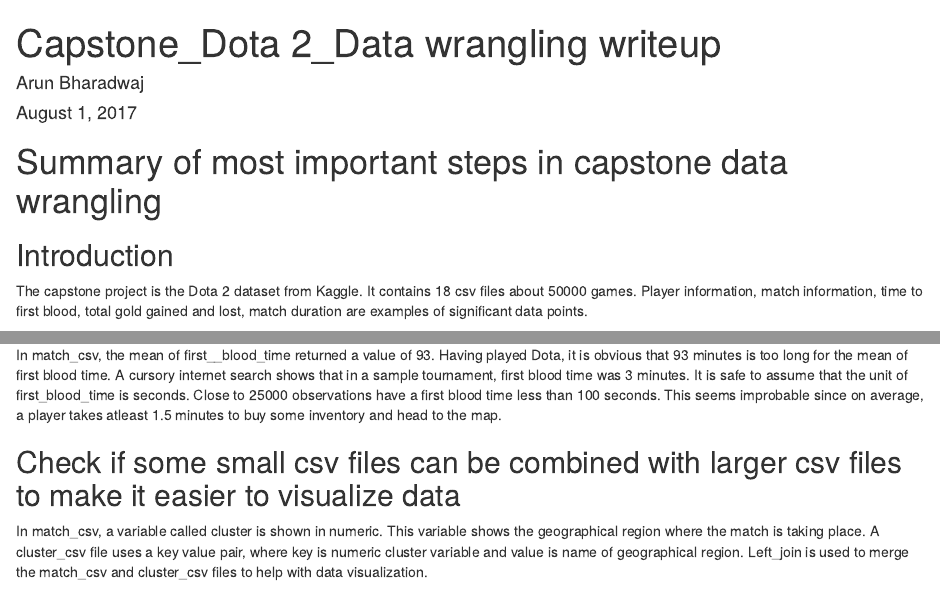
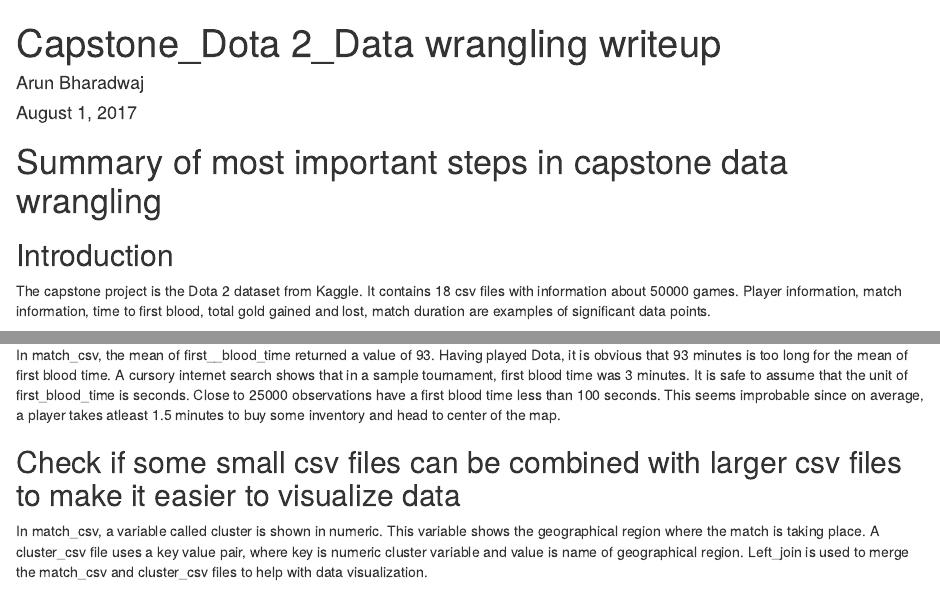
Before and after one commit to arunbharadwaj2009/Springboard_FODS_Capstone, an R Markdown document (Capstone_Dota 2_Data wrangling.Rmd): the page in a window 1100 px wide, from its top, and a second part further down, joined at a grey line. Rendered offline with R 4.5, knitr and Pandoc, with nearby package versions.

Commit message:
Final commit

```diff
--- a/Capstone_Dota 2_Data wrangling.Rmd
+++ b/Capstone_Dota 2_Data wrangling.Rmd
@@ -12,7 +12,7 @@
 # Summary of most important steps in capstone data wrangling
 
 ## Introduction
-The capstone project is the Dota 2 dataset from Kaggle. It contains 18 csv files about 50000 games. Player information, match information, time to first blood, total gold gained and lost, match duration are examples of significant data points.
+The capstone project is the Dota 2 dataset from Kaggle. It contains 18 csv files with information about 50000 games. Player information, match information, time to first blood, total gold gained and lost, match duration are examples of significant data points.
 
 ## Identify most useful csv files
 First part of the data wrangling process was to view different csv files and identify the files that have the most useful information. 2 files, match_csv and player_csv, were identified to be having the most useful information.
@@ -21,7 +21,7 @@
 Some hist functions were run on game_mode, negative_votes and positive_votes columns of match_csv file. Results from these hist functions showed that all 3 variables have only 1 respective value. Since the 3 variables do not have different values, they are of no significance to our analysis.
 
 ## Check if data points of some important variables make sense
-In match_csv, the mean of first__blood_time returned a value of 93. Having played Dota, it is obvious that 93 minutes is too long for the mean of first blood time. A cursory internet search shows that in a sample tournament, first blood time was 3 minutes. It is safe to assume that the unit of first_blood_time is seconds. Close to 25000 observations have a first blood time less than 100 seconds. This seems improbable since on average, a player takes atleast 1.5 minutes to buy some inventory and head to the map.
+In match_csv, the mean of first__blood_time returned a value of 93. Having played Dota, it is obvious that 93 minutes is too long for the mean of first blood time. A cursory internet search shows that in a sample tournament, first blood time was 3 minutes. It is safe to assume that the unit of first_blood_time is seconds. Close to 25000 observations have a first blood time less than 100 seconds. This seems improbable since on average, a player takes atleast 1.5 minutes to buy some inventory and head to center of the map.
 
 ## Check if some small csv files can be combined with larger csv files to make it easier to visualize data
 In match_csv, a variable called cluster is shown in numeric. This variable shows the geographical region where the match is taking place. A cluster_csv file uses a key value pair, where key is numeric cluster variable and value is name of geographical region. Left_join is used to merge the match_csv and cluster_csv files to help with data visualization.
```
